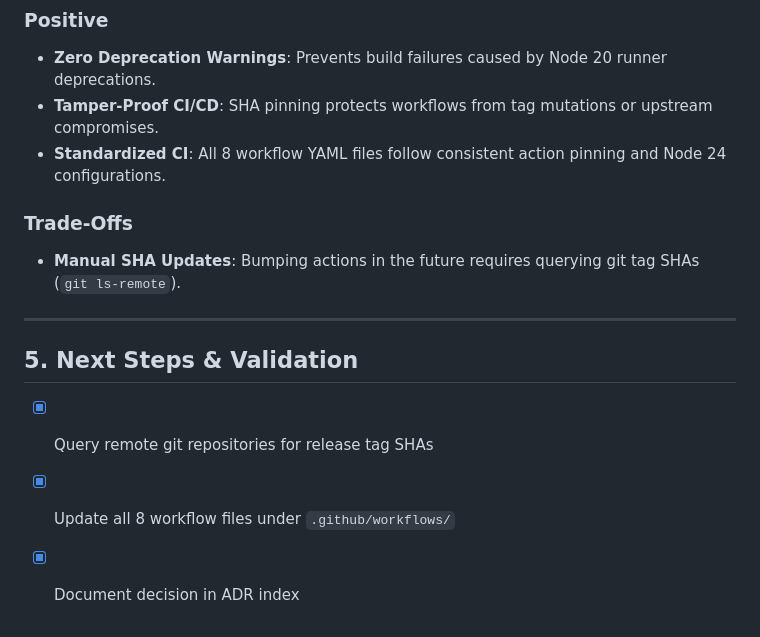
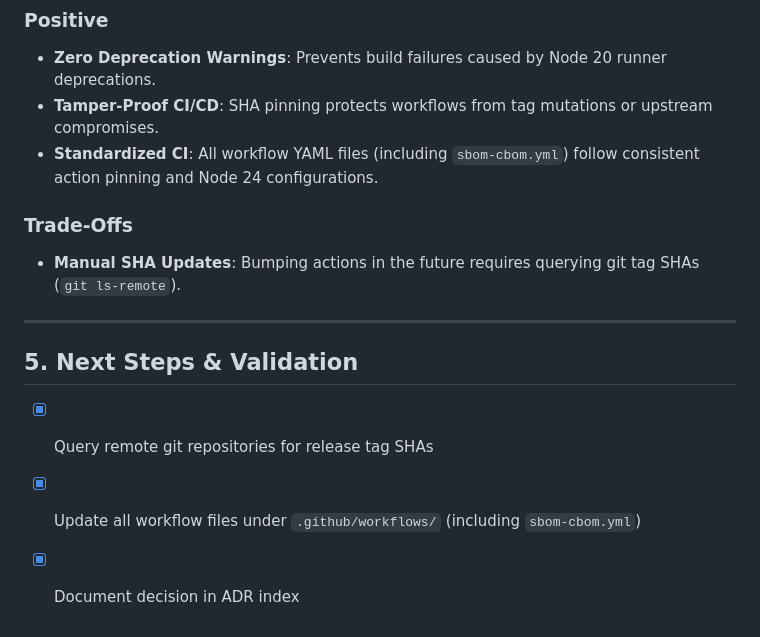
Before and after one commit to jsoehner/enterprise-command-center, a Markdown page: docs/adr/0004-github-actions-node24-sha-pinning.md, the part around the change. Rendered like a GitHub page.

Commit message:
docs(adr): update ADR-0004 to record sbom-cbom.yml SHA pinning

```diff
--- a/docs/adr/0004-github-actions-node24-sha-pinning.md
+++ b/docs/adr/0004-github-actions-node24-sha-pinning.md
@@ -53,7 +53,7 @@ Chosen Strategy: **Upgrade to Node 24-compatible Action Major Versions with Full
 ### Positive
 * **Zero Deprecation Warnings**: Prevents build failures caused by Node 20 runner deprecations.
 * **Tamper-Proof CI/CD**: SHA pinning protects workflows from tag mutations or upstream compromises.
-* **Standardized CI**: All 8 workflow YAML files follow consistent action pinning and Node 24 configurations.
+* **Standardized CI**: All workflow YAML files (including `sbom-cbom.yml`) follow consistent action pinning and Node 24 configurations.
 
 ### Trade-Offs
 * **Manual SHA Updates**: Bumping actions in the future requires querying git tag SHAs (`git ls-remote`).
@@ -63,5 +63,5 @@ Chosen Strategy: **Upgrade to Node 24-compatible Action Major Versions with Full
 ## 5. Next Steps & Validation
 
 - [x] Query remote git repositories for release tag SHAs
-- [x] Update all 8 workflow files under `.github/workflows/`
+- [x] Update all workflow files under `.github/workflows/` (including `sbom-cbom.yml`)
 - [x] Document decision in ADR index
```
